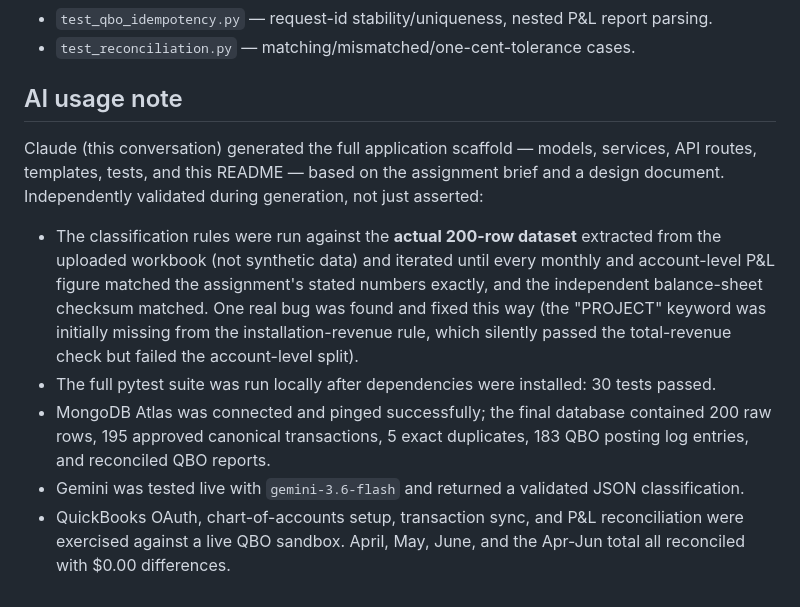
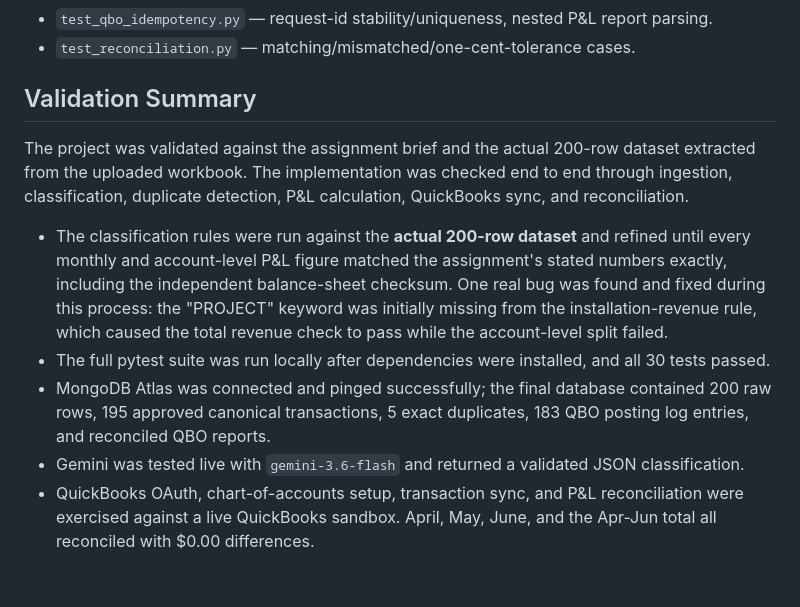
Before and after one commit to Krishnateja26/Finz-Accounting-Pipeline-Challenge-07-27-2026, a Markdown page: README.md, the part around the change. Drawn GitHub-style.

Commit message:
Revise README validation summary

```diff
--- a/README.md
+++ b/README.md
@@ -396,27 +396,27 @@ pytest
   report parsing.
 - `test_reconciliation.py` — matching/mismatched/one-cent-tolerance cases.
 
-## AI usage note
+## Validation Summary
 
-Claude (this conversation) generated the full application scaffold —
-models, services, API routes, templates, tests, and this README — based on
-the assignment brief and a design document. Independently validated during
-generation, not just asserted:
+The project was validated against the assignment brief and the actual
+200-row dataset extracted from the uploaded workbook. The implementation was
+checked end to end through ingestion, classification, duplicate detection,
+P&L calculation, QuickBooks sync, and reconciliation.
 
 - The classification rules were run against the **actual 200-row dataset**
-  extracted from the uploaded workbook (not synthetic data) and iterated
-  until every monthly and account-level P&L figure matched the assignment's
-  stated numbers exactly, and the independent balance-sheet checksum
-  matched. One real bug was found and fixed this way (the "PROJECT" keyword
-  was initially missing from the installation-revenue rule, which silently
-  passed the total-revenue check but failed the account-level split).
-- The full pytest suite was run locally after dependencies were installed:
-  30 tests passed.
+  and refined until every monthly and account-level P&L figure matched the
+  assignment's stated numbers exactly, including the independent
+  balance-sheet checksum. One real bug was found and fixed during this
+  process: the "PROJECT" keyword was initially missing from the
+  installation-revenue rule, which caused the total revenue check to pass
+  while the account-level split failed.
+- The full pytest suite was run locally after dependencies were installed,
+  and all 30 tests passed.
 - MongoDB Atlas was connected and pinged successfully; the final database
   contained 200 raw rows, 195 approved canonical transactions, 5 exact
   duplicates, 183 QBO posting log entries, and reconciled QBO reports.
 - Gemini was tested live with `gemini-3.6-flash` and returned a validated
   JSON classification.
 - QuickBooks OAuth, chart-of-accounts setup, transaction sync, and P&L
-  reconciliation were exercised against a live QBO sandbox. April, May,
-  June, and the Apr-Jun total all reconciled with $0.00 differences.
+  reconciliation were exercised against a live QuickBooks sandbox. April,
+  May, June, and the Apr-Jun total all reconciled with $0.00 differences.
```
